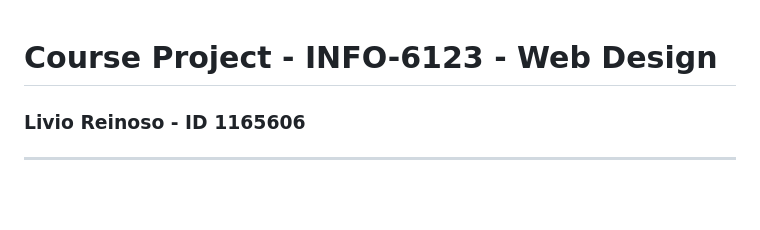
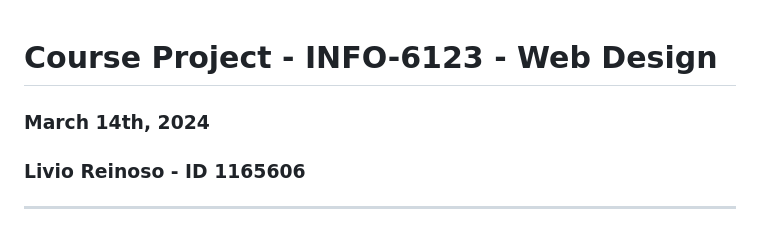
Before and after one commit to LivioDR/INFO-6123-WebDesign-CourseProject, a Markdown page: Readme.md, the part around the change. Drawn GitHub-style; blank space fills up the shorter version.

Commit message:
Final version. Date added to readme file

```diff
--- a/Readme.md
+++ b/Readme.md
@@ -1,4 +1,5 @@
 # Course Project - INFO-6123 - Web Design
+### March 14th, 2024
 ### Livio Reinoso - ID 1165606
 ---
 ## Design principles
```
